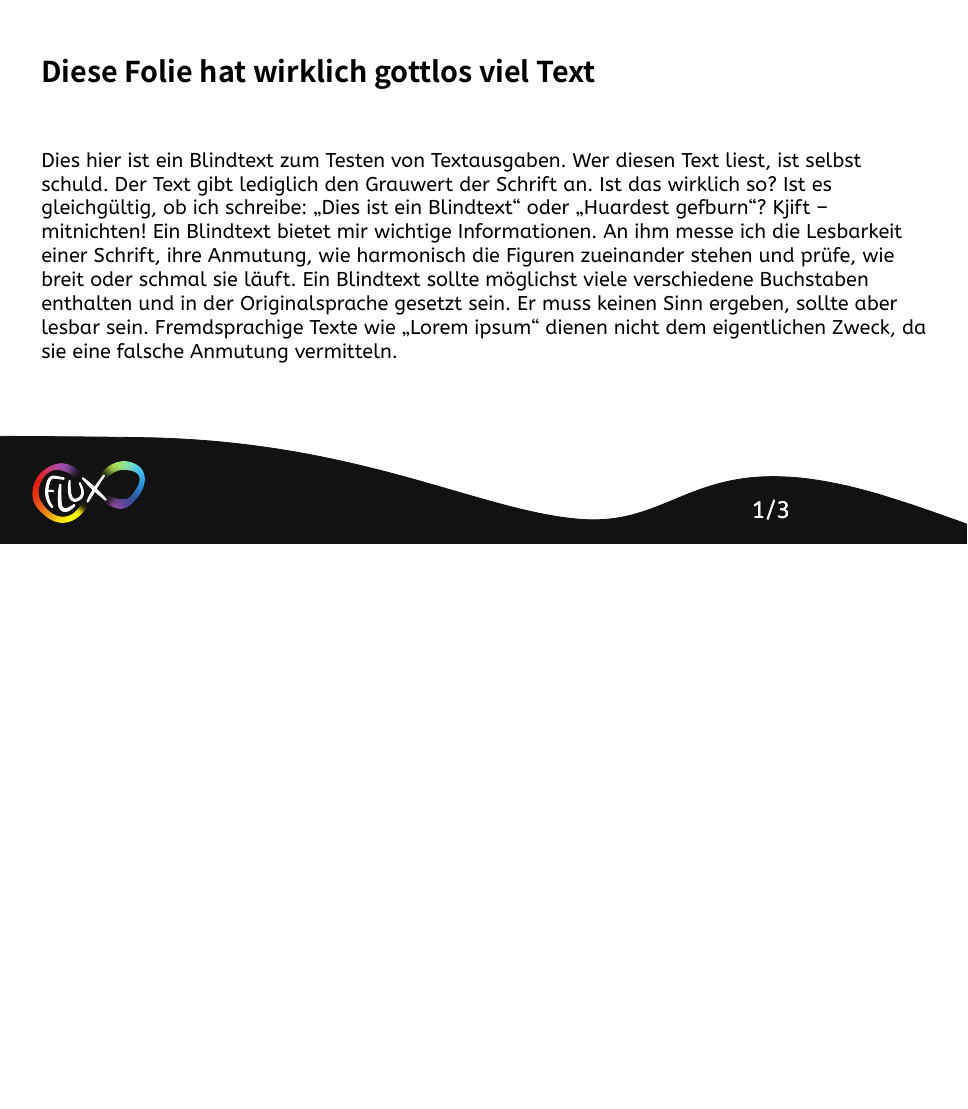
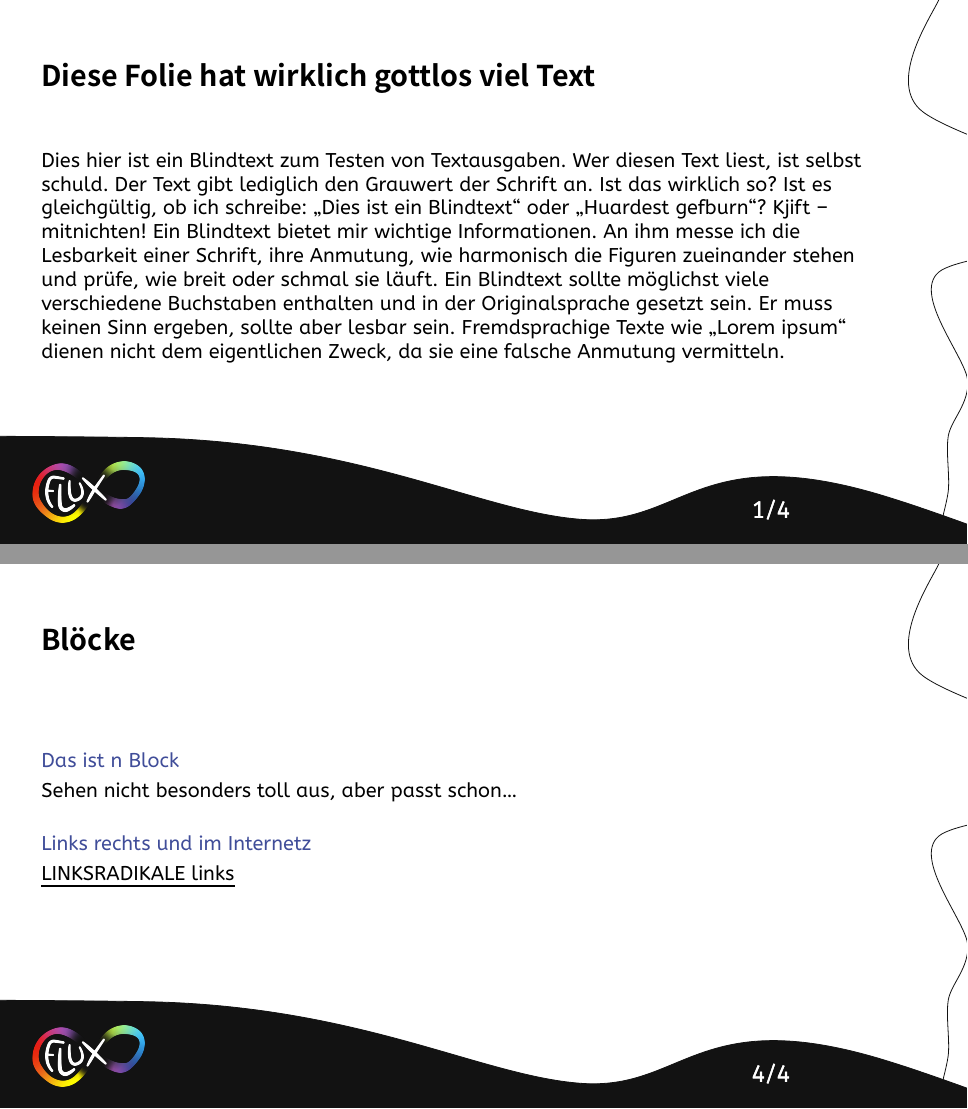
Before and after one commit to flux-ka/Flux_beamer_template, LaTeX slides (main.tex, which reads fluxbeamer.cls): page 2 of 5 before the commit and pages 2 and 6 of 6 after it, the two joined at a grey line, the shorter picture padded with empty space. Compiled offline with XeLaTeX; a missing font is replaced by an installed copy or a similar font.

Commit message:
links are weeeeeeeird

```diff
--- a/fluxbeamer.cls
+++ b/fluxbeamer.cls
@@ -84,9 +84,12 @@
 \geometry{papersize={17.07cm,9.6cm}}
 
 % Ränder außen
-\newlength{\innermargin}
-\setlength{\innermargin}{7.3mm}
-\setbeamersize{text margin left=\innermargin,text margin right=\innermargin}
+\newlength{\fluxleftmargin}
+\setlength{\fluxleftmargin}{7.3mm}
+
+\newlength{\fluxrightmargin}
+\setlength{\fluxrightmargin}{8mm}
+\setbeamersize{text margin left=\fluxleftmargin,text margin right=\fluxrightmargin, sidebar width right=\fluxrightmargin}
 
 % keine Navigationssymbole
 \setbeamertemplate{navigation symbols}{}
@@ -123,6 +126,15 @@
   \fi
 }
 
+%%%%%%%%%%%%% Squiggle rechts %%%%%%%%%%%%%%%%%%%%
+\setbeamertemplate{sidebar canvas right}{%
+  \ifnum \theframenumber=0\else
+    \begin{tikzpicture}[remember picture,overlay,shift=(current page.south west)] \begin{scope}[x={(current page.south east)},y={(current page.north west)}]
+        \draw [flux-black] plot [smooth cycle] coordinates {(0.97, 1.0) (0.95, 0.8) (1.2, 0.6) (0.97, 0.5) (1.0, 0.3) (0.98, 0.2) (0.98, 0.1) (0.97, 0.0) (1.0, 0.0) (1.0, 1.0)};
+      \end{scope}
+    \end{tikzpicture}
+  \fi
+}
 
 
 %%%%%%%%%%%%%%%% TITELSEITE %%%%%%%%%%%%%%%%%%%%%%
@@ -164,13 +176,14 @@
 %%%%%%%%%%%%%%% Folientitel %%%%%%%%%%%%%%%%%
 \setbeamertemplate{frametitle}{
   \ifbeamer@plainframe\else%
-    \begin{textblock*}{\dimexpr\paperwidth-30mm-2\innermargin}[0,1](\innermargin,2\innermargin)%
+    \begin{textblock*}{\dimexpr\paperwidth-30mm-2\fluxleftmargin}[0,1](\fluxleftmargin,\dimexpr\fluxleftmargin+\fluxrightmargin)%
       \usebeamerfont{frametitle}\insertframetitle%
     \end{textblock*}%
   \fi
   \vspace{18mm}
 }
 
+% correct itemization marks
 \newcommand{\fluxmark}{%
   \begin{tikzpicture}
     \draw[fill=flux-gray, draw=none] (0,0) circle (3pt);
@@ -178,3 +191,16 @@
 }
 
 \setbeamertemplate{itemize items}{\raisebox{.2ex}{\fluxmark}}
+
+% correct color for block titles
+\setbeamerfont{block title}{size={\color{flux-blue-dark}}}
+
+
+%%%% links %%%%%%%%
+\RequirePackage{hyperref}
+\hypersetup{
+  urlcolor=black,
+  urlbordercolor=black,
+  pdfborder={1 1 1},
+  pdfborderstyle={/S/U/W 1}
+}
--- a/main.tex
+++ b/main.tex
@@ -1,7 +1,7 @@
 \documentclass[de, pagenum]{fluxbeamer}
 \usepackage{graphicx} % Required for inserting images
 \usepackage{blindtext}
-\usepackage{lua-visual-debug}
+%\usepackage{lua-visual-debug}
 
 \newcommand{\cbox}[1]{
 \begin{tikzpicture}
@@ -68,4 +68,12 @@
         (Und Animationen funktionieren auch)
     \end{minipage}
 \end{frame}
+\begin{frame}{Blöcke}
+    \begin{block}{Das ist n Block}
+        Sehen nicht besonders toll aus, aber passt schon…
+    \end{block}
+    \begin{block}{Links rechts und im Internetz}
+        \href{https://example.com}{LINKSRADIKALE links}
+    \end{block}
+\end{frame}
 \end{document}
```
Also changed, not shown: main.pdf.
